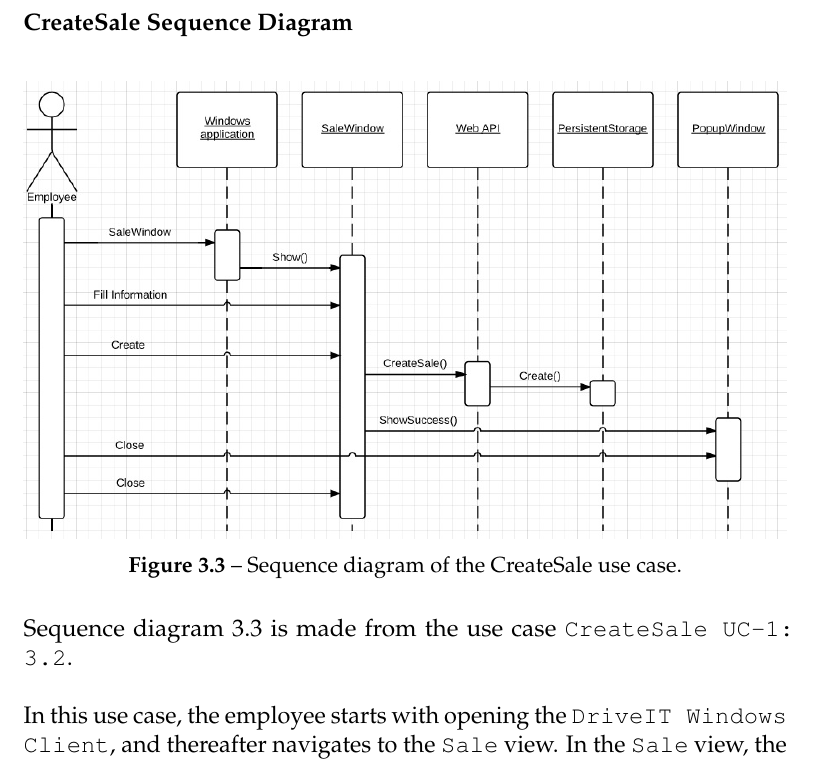
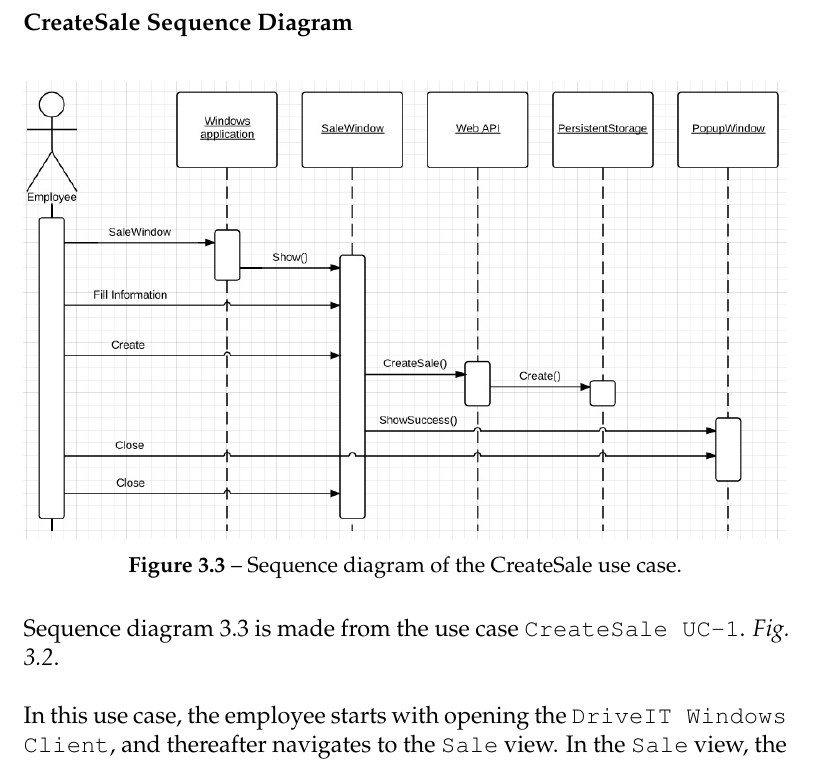
Before and after one commit to andersfischernielsen/DriveIT, a LaTeX thesis (documentation/tex/main.tex, which reads documentation/tex/RAD-Part/RAD-SystemModels-DynamicModels.tex): part of page 29 of 81, cut so that both start at the same text. Compiled offline with pdfLaTeX; an older LaTeX class or package is replaced by its successor.

Commit message:
Test layout.

```diff
--- a/documentation/tex/RAD-Part/RAD-SystemModels-DynamicModels.tex
+++ b/documentation/tex/RAD-Part/RAD-SystemModels-DynamicModels.tex
@@ -12,7 +12,7 @@
   % label it something meanfull
 \end{figure}
 
-Sequence diagram \ref{fig:SequenceDiagram-CreateSale} is made from the use case \texttt{CreateSale UC-1: \ref{create-order-use-case}}. \\\\
+Sequence diagram \ref{fig:SequenceDiagram-CreateSale} is made from the use case \texttt{CreateSale UC-1}. \textit{Fig. \ref{create-order-use-case}}. \\\\
 In this use case, the employee starts with opening the \texttt{DriveIT Windows Client}, and thereafter navigates to the \texttt{Sale} view. In the \texttt{Sale} view, the employee fills in the information necessary to create a \texttt{Sale}, and after the \texttt{Employee} has finished filling in the information, he or she clicks on the "Create" button.
 
 The sale will then be created and saved in the persistent storage. The \texttt{Employee} will then be prompted with a pop-up window, telling if the save was a success or an error has occurred.
```
